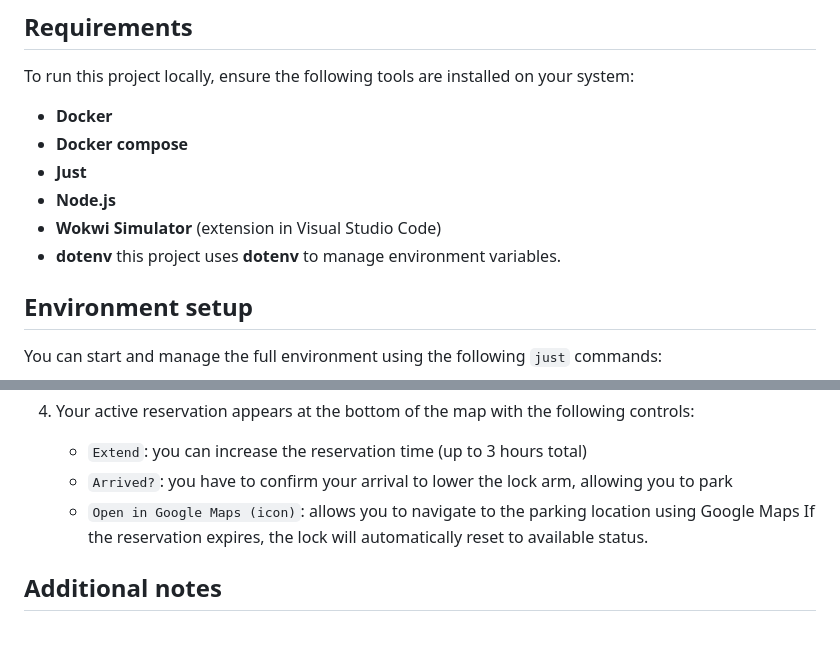
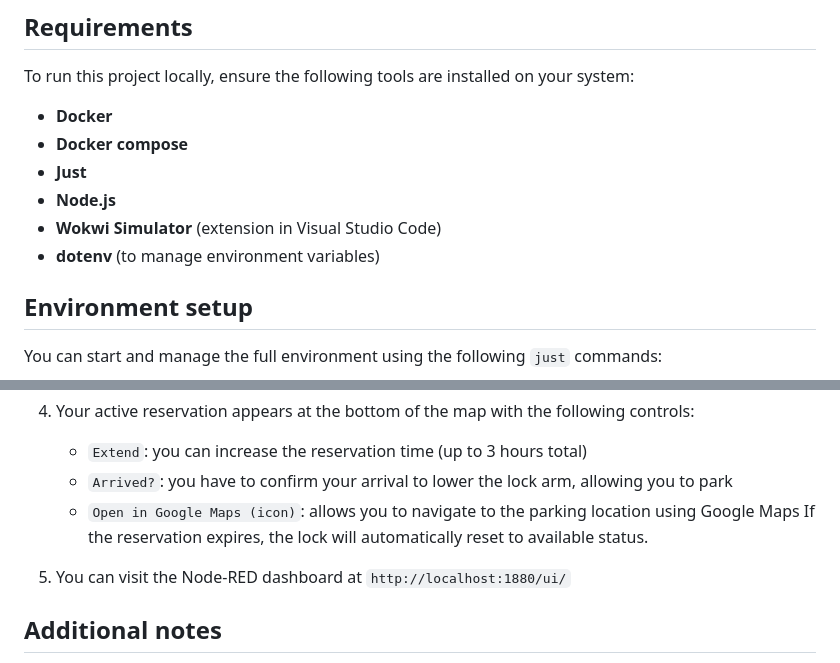
Before and after one commit to annascarzella/smartparkingreservation_iot, a Markdown page: README.md, 2 parts joined by grey strips. Drawn GitHub-style; blank space fills up the shorter version.

```diff
--- a/README.md
+++ b/README.md
@@ -38,7 +38,7 @@ To run this project locally, ensure the following tools are installed on your sy
 - **Just**
 - **Node.js**
 - **Wokwi Simulator** (extension in Visual Studio Code)
-- **dotenv** this project uses **dotenv** to manage environment variables.
+- **dotenv** (to manage environment variables)
 
 ## Environment setup
 
@@ -74,6 +74,8 @@ Note: Two of the locks are powered by Wokwi, while the other two are Node.js-bas
     - `Open in Google Maps (icon)`: allows you to navigate to the parking location using Google Maps
 If the reservation expires, the lock will automatically reset to available status.
 
+5. You can visit the Node-RED dashboard at `http://localhost:1880/ui/`
+
 ## Additional notes
 
 The `.env` file is not included in the repository for security reasons. To run the project you need to create the file in the root directory with the following variables.
```
